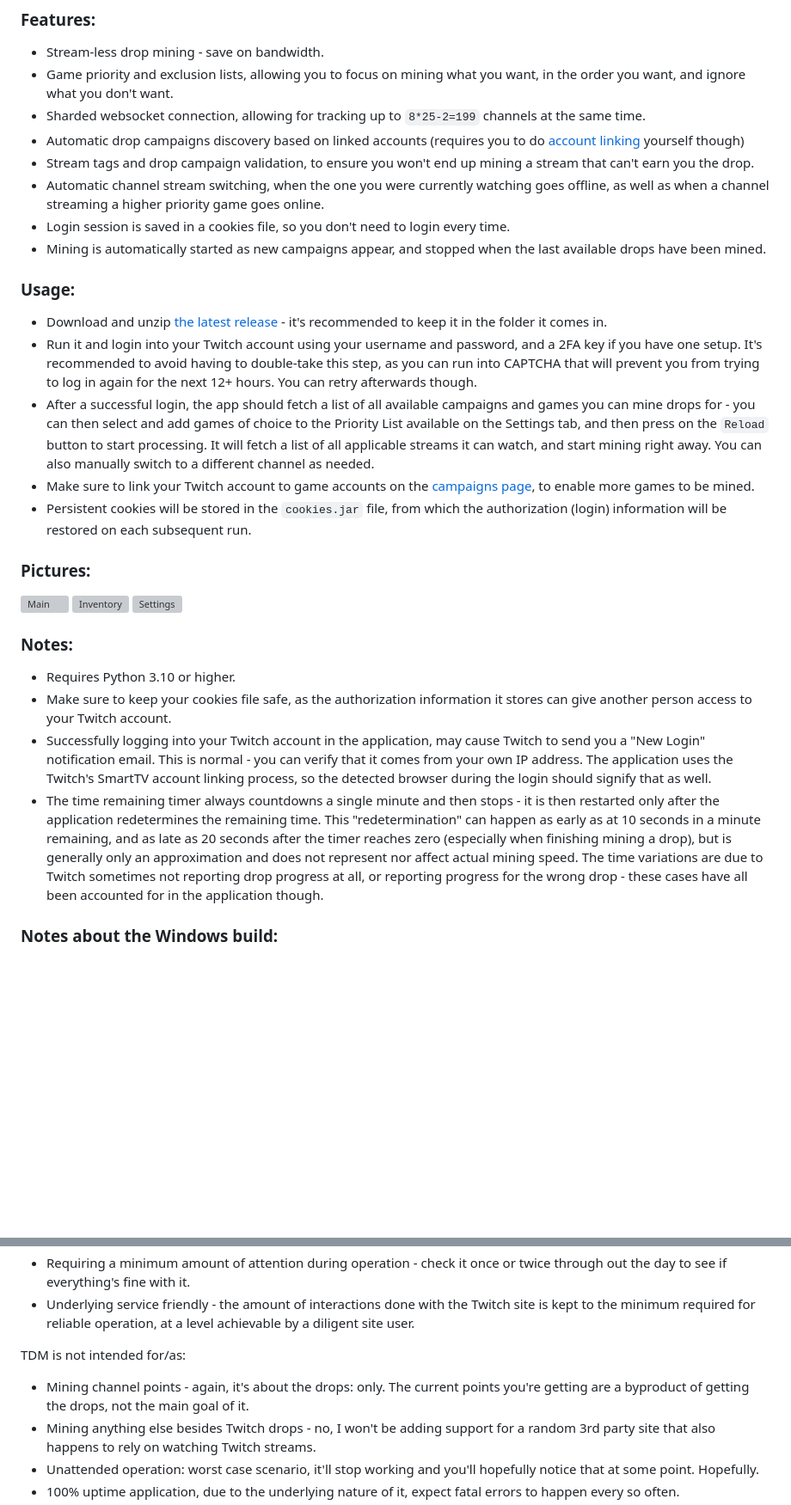
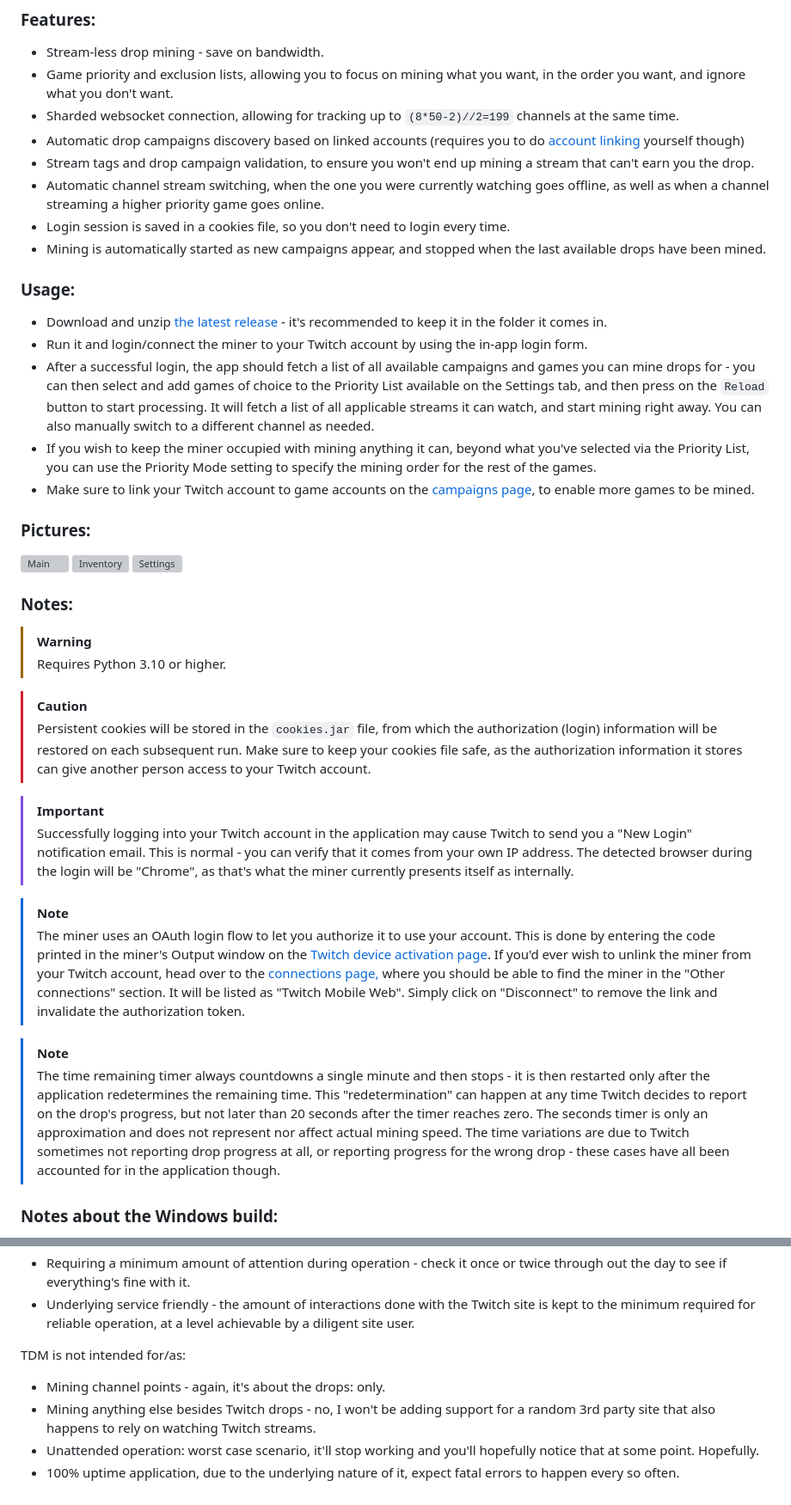
Before and after one commit to DevilXD/TwitchDropsMiner, a Markdown page: README.md, 2 parts joined by grey strips. Shown at 86% size. GitHub-like rendering; blank space fills up the shorter version; grey boxes are pictures that could not be loaded.

Commit message:
Bring README more up to date

```diff
--- a/README.md
+++ b/README.md
@@ -10,7 +10,7 @@ Every several seconds, the application pretends to watch a particular stream by
 
 - Stream-less drop mining - save on bandwidth.
 - Game priority and exclusion lists, allowing you to focus on mining what you want, in the order you want, and ignore what you don't want.
-- Sharded websocket connection, allowing for tracking up to `8*25-2=199` channels at the same time.
+- Sharded websocket connection, allowing for tracking up to `(8*50-2)//2=199` channels at the same time.
 - Automatic drop campaigns discovery based on linked accounts (requires you to do [account linking](https://www.twitch.tv/drops/campaigns) yourself though)
 - Stream tags and drop campaign validation, to ensure you won't end up mining a stream that can't earn you the drop.
 - Automatic channel stream switching, when the one you were currently watching goes offline, as well as when a channel streaming a higher priority game goes online.
@@ -20,10 +20,10 @@ Every several seconds, the application pretends to watch a particular stream by
 ### Usage:
 
 - Download and unzip [the latest release](https://github.com/DevilXD/TwitchDropsMiner/releases) - it's recommended to keep it in the folder it comes in.
-- Run it and login into your Twitch account using your username and password, and a 2FA key if you have one setup. It's recommended to avoid having to double-take this step, as you can run into CAPTCHA that will prevent you from trying to log in again for the next 12+ hours. You can retry afterwards though.
+- Run it and login/connect the miner to your Twitch account by using the in-app login form.
 - After a successful login, the app should fetch a list of all available campaigns and games you can mine drops for - you can then select and add games of choice to the Priority List available on the Settings tab, and then press on the `Reload` button to start processing. It will fetch a list of all applicable streams it can watch, and start mining right away. You can also manually switch to a different channel as needed.
+- If you wish to keep the miner occupied with mining anything it can, beyond what you've selected via the Priority List, you can use the Priority Mode setting to specify the mining order for the rest of the games.
 - Make sure to link your Twitch account to game accounts on the [campaigns page](https://www.twitch.tv/drops/campaigns), to enable more games to be mined.
-- Persistent cookies will be stored in the `cookies.jar` file, from which the authorization (login) information will be restored on each subsequent run.
 
 ### Pictures:
 
@@ -33,10 +33,20 @@ Every several seconds, the application pretends to watch a particular stream by
 
 ### Notes:
 
-- Requires Python 3.10 or higher.
-- Make sure to keep your cookies file safe, as the authorization information it stores can give another person access to your Twitch account.
-- Successfully logging into your Twitch account in the application, may cause Twitch to send you a "New Login" notification email. This is normal - you can verify that it comes from your own IP address. The application uses the Twitch's SmartTV account linking process, so the detected browser during the login should signify that as well.
-- The time remaining timer always countdowns a single minute and then stops - it is then restarted only after the application redetermines the remaining time. This "redetermination" can happen as early as at 10 seconds in a minute remaining, and as late as 20 seconds after the timer reaches zero (especially when finishing mining a drop), but is generally only an approximation and does not represent nor affect actual mining speed. The time variations are due to Twitch sometimes not reporting drop progress at all, or reporting progress for the wrong drop - these cases have all been accounted for in the application though.
+> [!WARNING]
+> Requires Python 3.10 or higher.
+
+> [!CAUTION]
+> Persistent cookies will be stored in the `cookies.jar` file, from which the authorization (login) information will be restored on each subsequent run. Make sure to keep your cookies file safe, as the authorization information it stores can give another person access to your Twitch account.
+
+> [!IMPORTANT]
+> Successfully logging into your Twitch account in the application may cause Twitch to send you a "New Login" notification email. This is normal - you can verify that it comes from your own IP address. The detected browser during the login will be "Chrome", as that's what the miner currently presents itself as internally.
+
+> [!NOTE]
+> The miner uses an OAuth login flow to let you authorize it to use your account. This is done by entering the code printed in the miner's Output window on the [Twitch device activation page](https://www.twitch.tv/activate). If you'd ever wish to unlink the miner from your Twitch account, head over to the [connections page,](https://www.twitch.tv/settings/connections) where you should be able to find the miner in the "Other connections" section. It will be listed as "Twitch Mobile Web". Simply click on "Disconnect" to remove the link and invalidate the authorization token.
+
+> [!NOTE]
+> The time remaining timer always countdowns a single minute and then stops - it is then restarted only after the application redetermines the remaining time. This "redetermination" can happen at any time Twitch decides to report on the drop's progress, but not later than 20 seconds after the timer reaches zero. The seconds timer is only an approximation and does not represent nor affect actual mining speed. The time variations are due to Twitch sometimes not reporting drop progress at all, or reporting progress for the wrong drop - these cases have all been accounted for in the application though.
 
 ### Notes about the Windows build:
 
@@ -82,7 +92,7 @@ Twitch Drops Miner (TDM for short) has been designed with a couple of simple goa
 
 TDM is not intended for/as:
 
-- Mining channel points - again, it's about the drops: only. The current points you're getting are a byproduct of getting the drops, not the main goal of it.
+- Mining channel points - again, it's about the drops: only.
 - Mining anything else besides Twitch drops - no, I won't be adding support for a random 3rd party site that also happens to rely on watching Twitch streams.
 - Unattended operation: worst case scenario, it'll stop working and you'll hopefully notice that at some point. Hopefully.
 - 100% uptime application, due to the underlying nature of it, expect fatal errors to happen every so often.
```
Also changed, not shown: other parts of README.md (+4 -4 lines).
